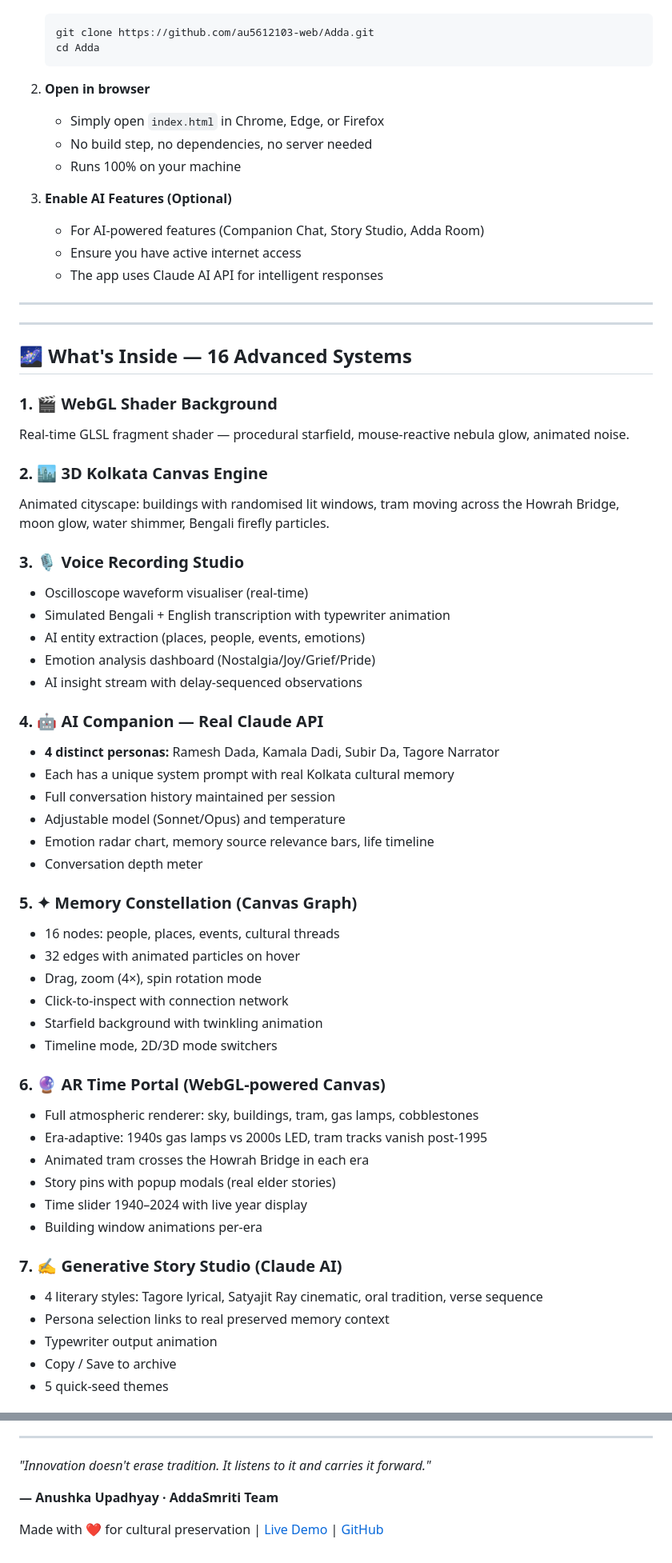
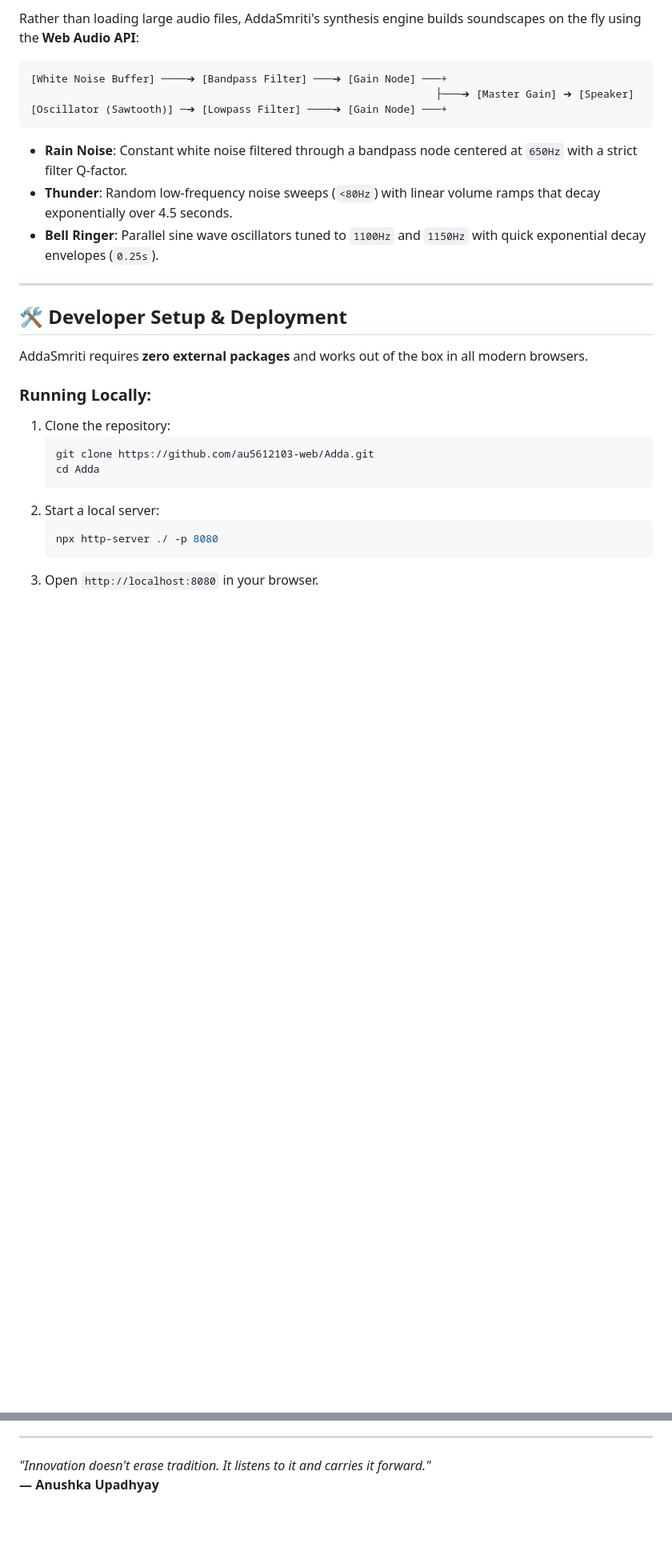
Before and after one commit to au5612103-web/Adda, a Markdown page: README.md, 2 parts joined by grey strips. Shown at 80% size. Rendered like a GitHub page; blank space fills up the shorter version.

Commit message:
Update README: Reframe as learning project by Anushka Upadhyay, remove hackathon references, enhance professional documentation

````diff
--- a/README.md
+++ b/README.md
@@ -32,65 +131,30 @@ Visit **[https://addasmriti.vercel.app/](https://addasmriti.vercel.app/)** and s
+Rather than loading large audio files, AddaSmriti's synthesis engine builds soundscapes on the fly using the **Web Audio API**:
+
+```
+[White Noise Buffer] ────➔ [Bandpass Filter] ───➔ [Gain Node] ───+
+                                                                 ├───➔ [Master Gain] ➔ [Speaker]
+[Oscillator (Sawtooth)] ─➔ [Lowpass Filter] ────➔ [Gain Node] ───+
+```
+
+- **Rain Noise**: Constant white noise filtered through a bandpass node centered at `650Hz` with a strict filter Q-factor.
+- **Thunder**: Random low-frequency noise sweeps (`<80Hz`) with linear volume ramps that decay exponentially over 4.5 seconds.
+- **Bell Ringer**: Parallel sine wave oscillators tuned to `1100Hz` and `1150Hz` with quick exponential decay envelopes (`0.25s`).
+
+---
+
+## 🛠️ Developer Setup & Deployment
+
+AddaSmriti requires **zero external packages** and works out of the box in all modern browsers.
+
+### Running Locally:
+1. Clone the repository:
    ```bash
    git clone https://github.com/au5612103-web/Adda.git
    cd Adda
    ```
+2. Start a local server:
+   ```bash
+   npx http-server ./ -p 8080
+   ```
+3. Open `http://localhost:8080` in your browser.
 
-2. **Open in browser**
-   - Simply open `index.html` in Chrome, Edge, or Firefox
-   - No build step, no dependencies, no server needed
-   - Runs 100% on your machine
-
-3. **Enable AI Features (Optional)**
-   - For AI-powered features (Companion Chat, Story Studio, Adda Room)
-   - Ensure you have active internet access
-   - The app uses Claude AI API for intelligent responses
-
----
-
----
-
-## 🌌 What's Inside — 16 Advanced Systems
-
-### 1. 🎬 WebGL Shader Background
-Real-time GLSL fragment shader — procedural starfield, mouse-reactive nebula glow, animated noise.
-
-### 2. 🏙️ 3D Kolkata Canvas Engine
-Animated cityscape: buildings with randomised lit windows, tram moving across the Howrah Bridge, moon glow, water shimmer, Bengali firefly particles.
-
-### 3. 🎙️ Voice Recording Studio
-- Oscilloscope waveform visualiser (real-time)
-- Simulated Bengali + English transcription with typewriter animation
-- AI entity extraction (places, people, events, emotions)
-- Emotion analysis dashboard (Nostalgia/Joy/Grief/Pride)
-- AI insight stream with delay-sequenced observations
-
-### 4. 🤖 AI Companion — Real Claude API
-- **4 distinct personas:** Ramesh Dada, Kamala Dadi, Subir Da, Tagore Narrator
-- Each has a unique system prompt with real Kolkata cultural memory
-- Full conversation history maintained per session
-- Adjustable model (Sonnet/Opus) and temperature
-- Emotion radar chart, memory source relevance bars, life timeline
-- Conversation depth meter
-
-### 5. ✦ Memory Constellation (Canvas Graph)
-- 16 nodes: people, places, events, cultural threads
-- 32 edges with animated particles on hover
-- Drag, zoom (4×), spin rotation mode
-- Click-to-inspect with connection network
-- Starfield background with twinkling animation
-- Timeline mode, 2D/3D mode switchers
-
-### 6. 🔮 AR Time Portal (WebGL-powered Canvas)
-- Full atmospheric renderer: sky, buildings, tram, gas lamps, cobblestones
-- Era-adaptive: 1940s gas lamps vs 2000s LED, tram tracks vanish post-1995
-- Animated tram crosses the Howrah Bridge in each era
-- Story pins with popup modals (real elder stories)
-- Time slider 1940–2024 with live year display
-- Building window animations per-era
-
-### 7. ✍️ Generative Story Studio (Claude AI)
-- 4 literary styles: Tagore lyrical, Satyajit Ray cinematic, oral tradition, verse sequence
-- Persona selection links to real preserved memory context
-- Typewriter output animation
-- Copy / Save to archive
-- 5 quick-seed themes
-
@@ -425,7 +177,4 @@ Have questions, feedback, or found a bug?
 ---
 
 *"Innovation doesn't erase tradition. It listens to it and carries it forward."*
-
-**— Anushka Upadhyay · AddaSmriti Team**
-
-Made with ❤️ for cultural preservation | [Live Demo](https://addasmriti.vercel.app/) | [GitHub](https://github.com/au5612103-web/Adda)
+**— Anushka Upadhyay**
````
Also changed, not shown: other parts of README.md (+124 -337 lines).
